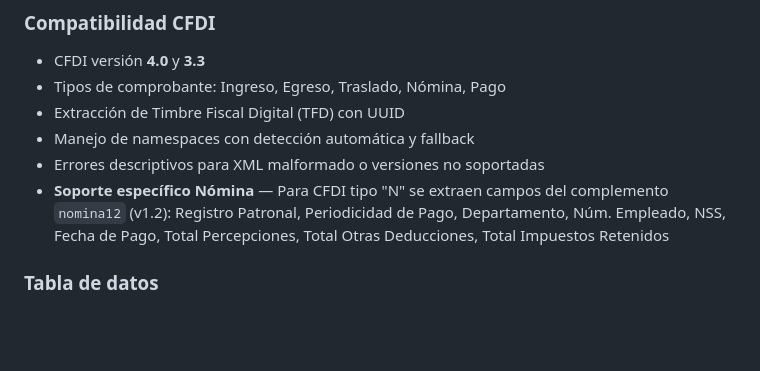
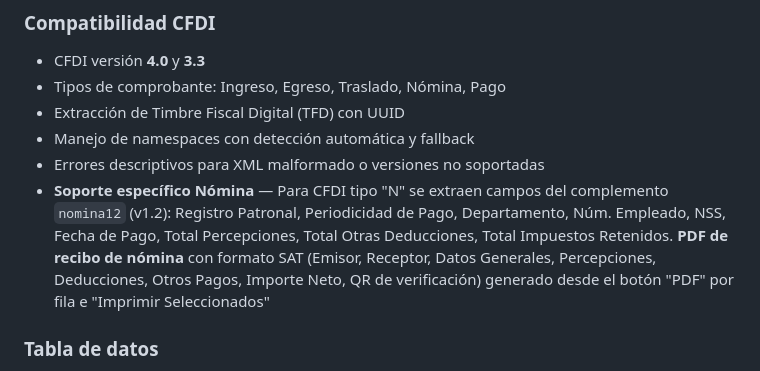
Before and after one commit to dongato99/xml-viewer, a Markdown page: README.md, the part around the change. Drawn GitHub-style; blank space fills up the shorter version.

Commit message:
docs: PDF de nómina soportado con formato SAT
El botón PDF en filas de nómina ahora genera el recibo
oficial igual que facturas y pagos.

```diff
--- a/README.md
+++ b/README.md
@@ -19,7 +19,7 @@ Visor web de comprobantes fiscales digitales (CFDI) en formato XML. Permite carg
 - Extracción de Timbre Fiscal Digital (TFD) con UUID
 - Manejo de namespaces con detección automática y fallback
 - Errores descriptivos para XML malformado o versiones no soportadas
-- **Soporte específico Nómina** — Para CFDI tipo "N" se extraen campos del complemento `nomina12` (v1.2): Registro Patronal, Periodicidad de Pago, Departamento, Núm. Empleado, NSS, Fecha de Pago, Total Percepciones, Total Otras Deducciones, Total Impuestos Retenidos
+- **Soporte específico Nómina** — Para CFDI tipo "N" se extraen campos del complemento `nomina12` (v1.2): Registro Patronal, Periodicidad de Pago, Departamento, Núm. Empleado, NSS, Fecha de Pago, Total Percepciones, Total Otras Deducciones, Total Impuestos Retenidos. **PDF de recibo de nómina** con formato SAT (Emisor, Receptor, Datos Generales, Percepciones, Deducciones, Otros Pagos, Importe Neto, QR de verificación) generado desde el botón "PDF" por fila e "Imprimir Seleccionados"
 
 ### Tabla de datos
 
```
